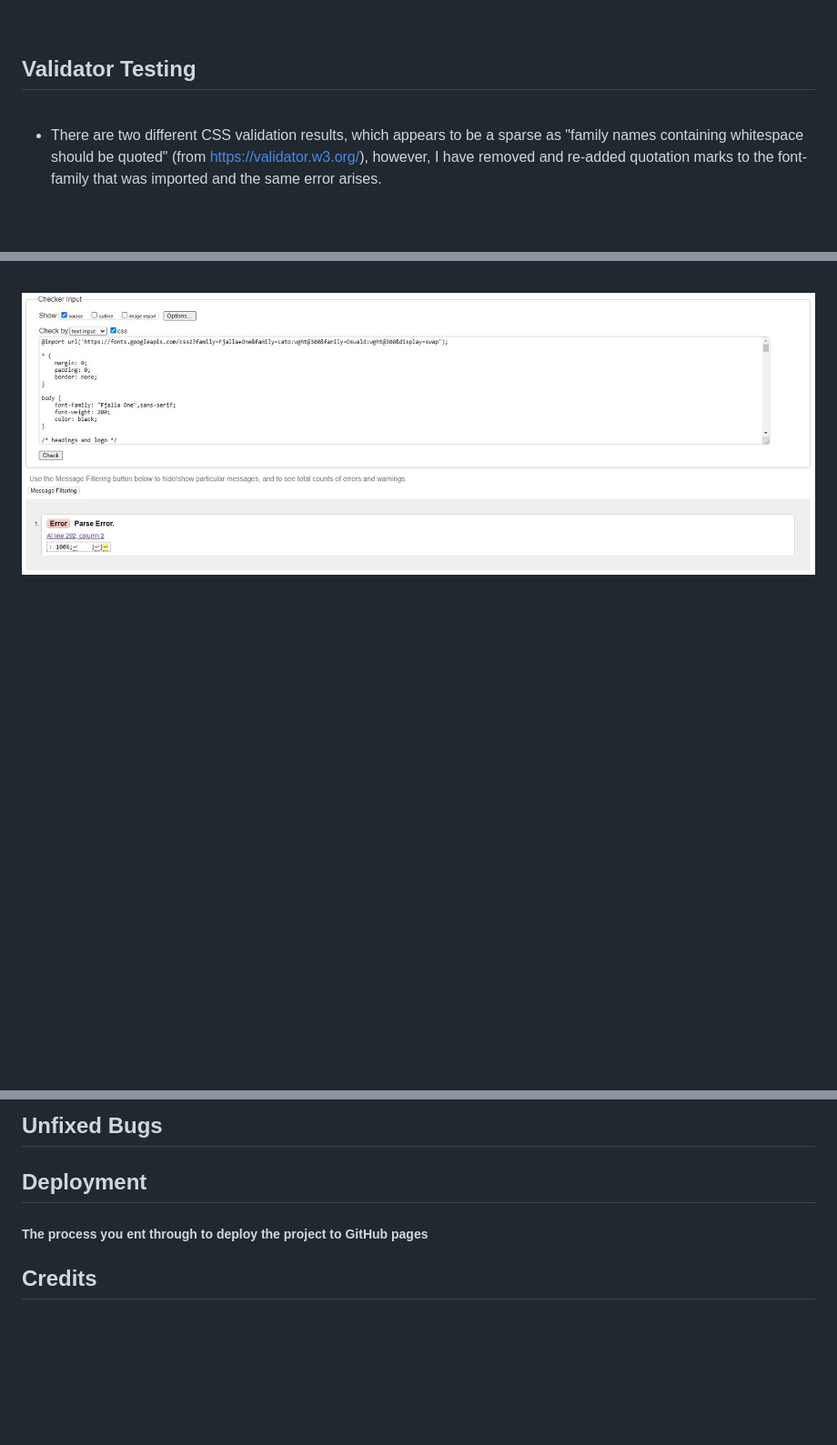
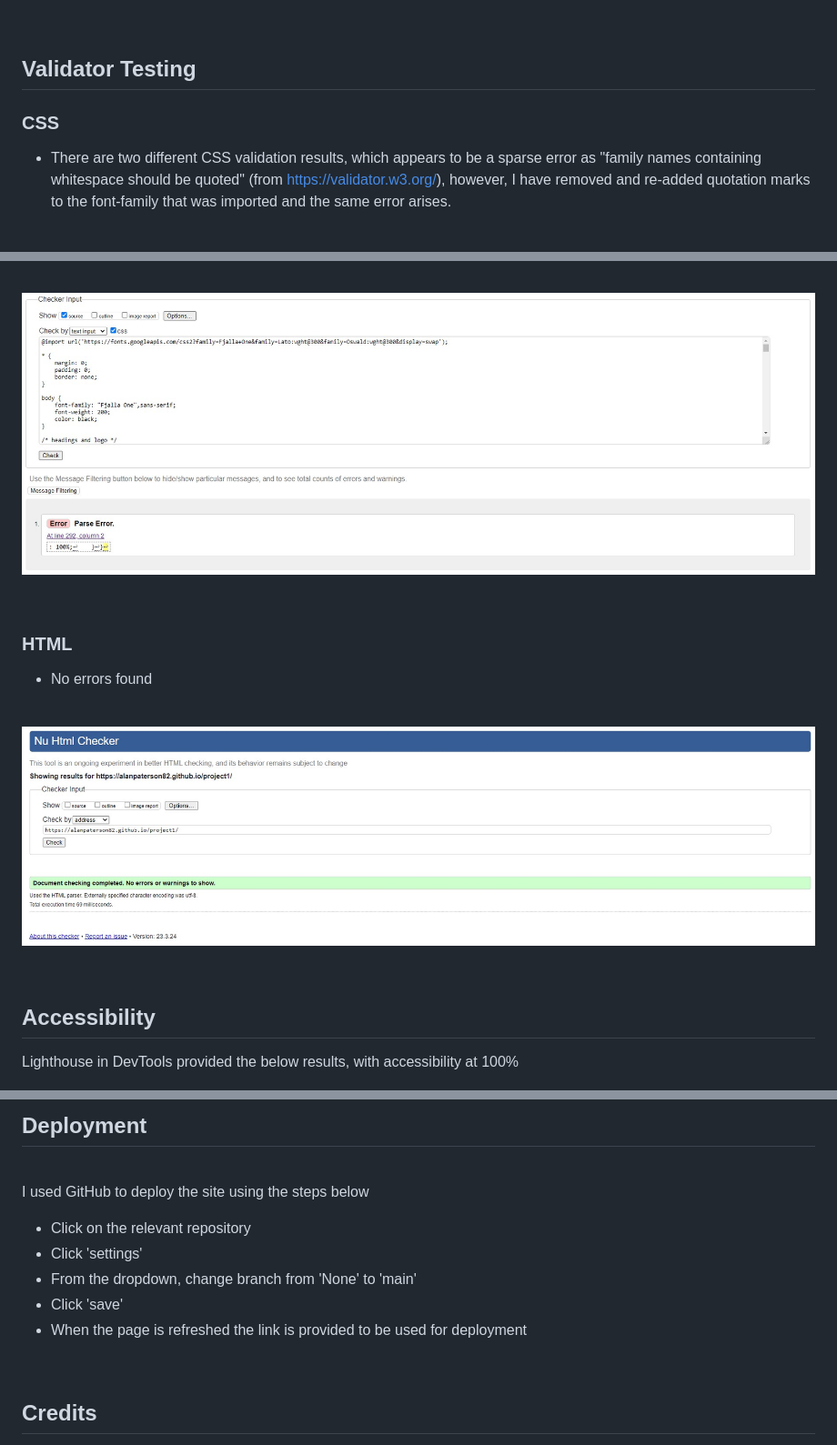
Before and after one commit to alanpaterson82/project1, a Markdown page: README.md, 3 parts joined by grey strips. Shown: that part at 91% size. GitHub-like rendering; blank space fills up the shorter version.

Commit message:
add text and further spacing

```diff
--- a/README.md
+++ b/README.md
@@ -110,9 +110,9 @@ Time constraints meant that I was regrettably  unable to correct the below, but
 
 ## Validator Testing
 
-<br>
+### CSS
 
-- There are two different CSS validation results, which appears to be a sparse as "family names containing whitespace should be quoted" (from https://validator.w3.org/), however, I have removed and re-added quotation marks to the font-family that was imported and the same error arises.
+- There are two different CSS validation results, which appears to be a sparse error as "family names containing whitespace should be quoted" (from https://validator.w3.org/), however, I have removed and re-added quotation marks to the font-family that was imported and the same error arises.
 
 <br>
 
@@ -122,3 +122,18 @@ Time constraints meant that I was regrettably  unable to correct the below, but
 
 ![W3C Validator Result](/assets/images/CSS%20Validator%20Result%201.jpg)
 
+<br>
+
+### HTML
+- No errors found
+
+<br>
+
+![HTML Validator Result](/assets/images/HTML%20W3C%20Validator%20Result.jpg)
+
+<br>
+
+## Accessibility
+
+Lighthouse in DevTools provided the below results, with accessibility at 100%
+
@@ -125,9 +143,18 @@ Time constraints meant that I was regrettably  unable to correct the below, but
 
 
-## Unfixed Bugs
+## Deployment
 
-## Deployment
-##### The process you ent through to deploy the project to GitHub pages
+<br>
+
+I used GitHub to deploy the site using the steps below
+
+- Click on the relevant repository
+- Click 'settings'
+- From the dropdown, change branch from 'None' to 'main'
+- Click 'save'
+- When the page is refreshed the link is provided to be used for deployment
+
+<br>
 
 ## Credits
 
```
Also changed, not shown: other parts of README.md (+6 -1 lines).
